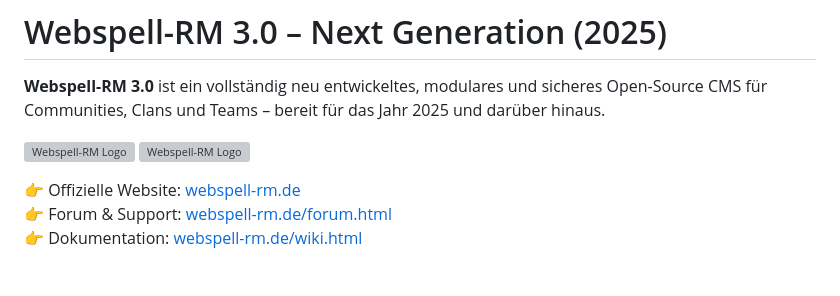
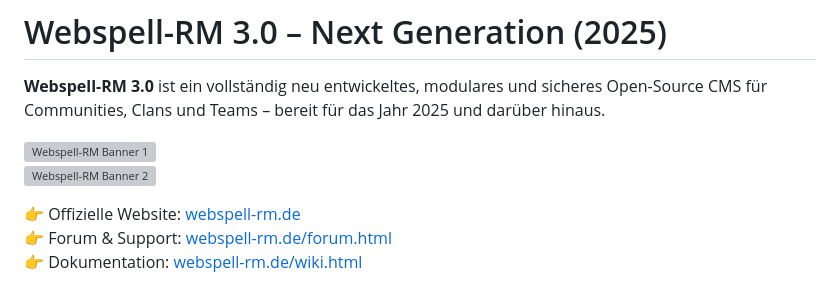
Before and after one commit to Webspell-RM/Installer-Webspell-RM-3.0-Next-Generation, a Markdown page: README.md, the part around the change. Rendered like a GitHub page; grey boxes are pictures that could not be loaded.

```diff
--- a/README.md
+++ b/README.md
@@ -2,8 +2,8 @@
 
 **Webspell-RM 3.0** ist ein vollständig neu entwickeltes, modulares und sicheres Open-Source CMS für Communities, Clans und Teams – bereit für das Jahr 2025 und darüber hinaus.
 
-![Webspell-RM Logo](https://www.webspell-rm.de/includes/plugins/pic_update/images/390.png)
-![Webspell-RM Logo](https://www.webspell-rm.de/includes/plugins/pic_update/images/369.png)
+![Webspell-RM Banner 1](https://www.webspell-rm.de/includes/plugins/pic_update/images/390.png)
+![Webspell-RM Banner 2](https://www.webspell-rm.de/includes/plugins/pic_update/images/369.png)
 
 👉 Offizielle Website: [webspell-rm.de](https://www.webspell-rm.de)
 👉 Forum & Support: [webspell-rm.de/forum.html](https://www.webspell-rm.de/forum.html)
```
